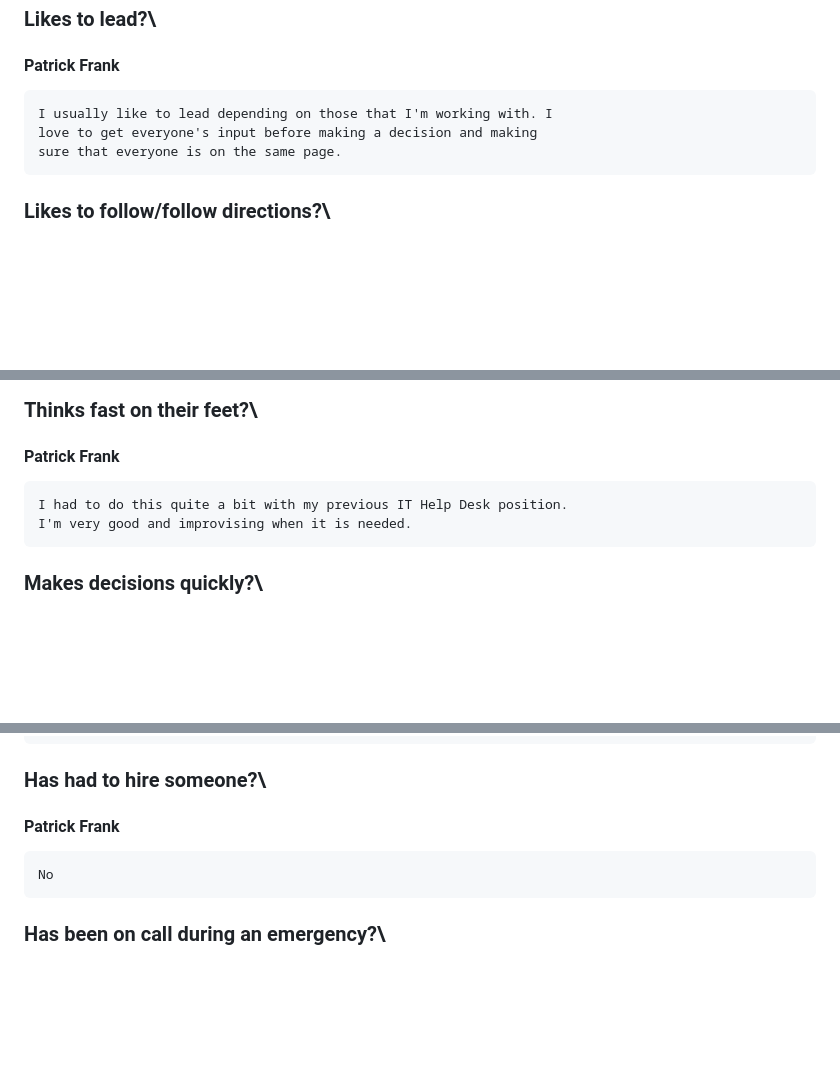
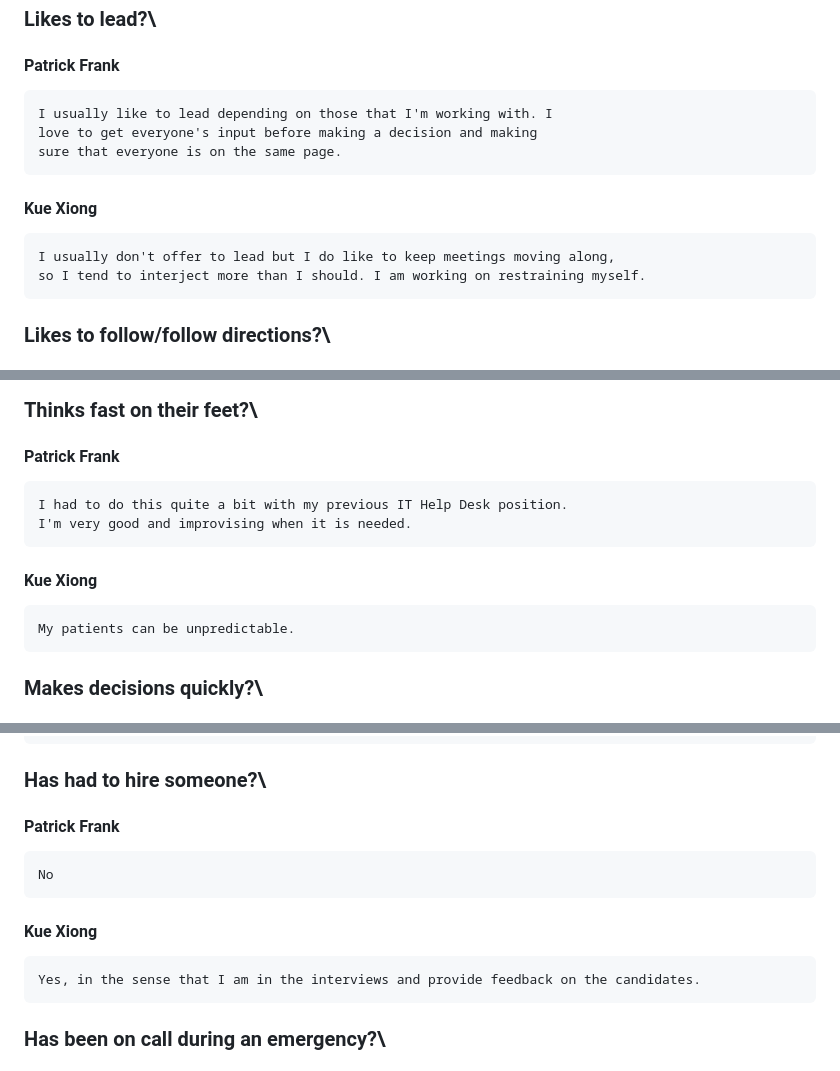
Before and after one commit to pgfrank1/EntJava2023KueErickPatrick, a Markdown page: readme.md, 3 parts joined by grey strips. GitHub-like rendering; blank space fills up the shorter version.

```diff
--- a/readme.md
+++ b/readme.md
@@ -27,6 +31,9 @@
     I usually like to lead depending on those that I'm working with. I
     love to get everyone's input before making a decision and making
     sure that everyone is on the same page.
+#### Kue Xiong
+    I usually don't offer to lead but I do like to keep meetings moving along,
+    so I tend to interject more than I should. I am working on restraining myself.
 ### Likes to follow/follow directions?\
 #### Patrick Frank
     I have no issue with following directions until there's something
@@ -36,6 +43,8 @@
 #### Patrick Frank
     I had to do this quite a bit with my previous IT Help Desk position.
     I'm very good and improvising when it is needed.
+#### Kue Xiong
+    My patients can be unpredictable.
 ### Makes decisions quickly?\
 #### Patrick Frank
     I'm not the best at quick decisions. I like to get everyone's input
@@ -95,6 +117,8 @@
 ### Has had to hire someone?\
 #### Patrick Frank
     No
+#### Kue Xiong
+    Yes, in the sense that I am in the interviews and provide feedback on the candidates.
 ### Has been on call during an emergency?\
 #### Patrick Frank
     No
```
Also changed, not shown: other parts of readme.md (+21 -0 lines).
